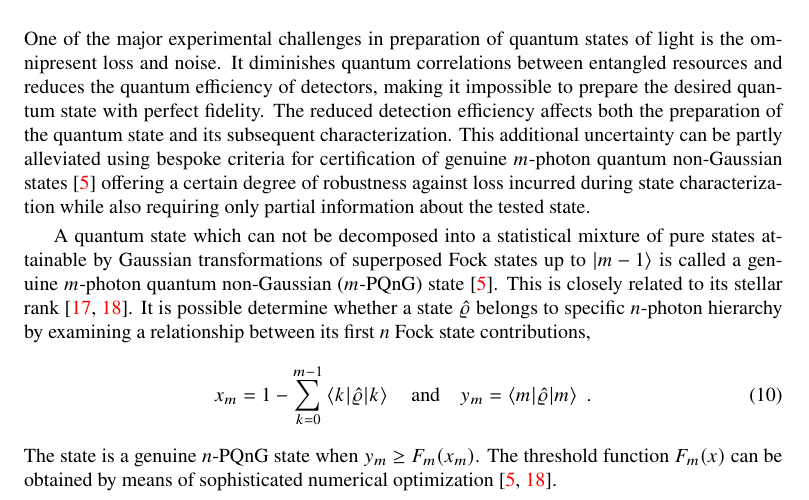
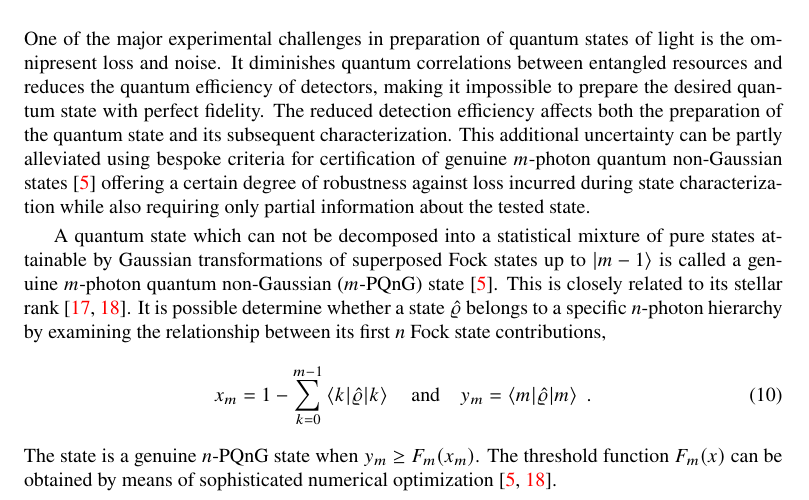
Before and after one commit to jan-provaznik/towards, a LaTeX paper (towards.tex): part of page 3 of 7, cut so that both start at the same text. Compiled offline with XeLaTeX.

Commit message:
More minor edits.

```diff
--- a/towards.tex
+++ b/towards.tex
@@ -187,7 +187,7 @@ as the elements \eqref{e-capd} of CAP detectors are diagonal in Fock basis. Simi
 
 One of the major experimental challenges in preparation of quantum states of light is the omnipresent loss and noise. It diminishes quantum correlations between entangled resources and reduces the quantum efficiency of detectors, making it impossible to prepare the desired quantum state with perfect fidelity. The reduced detection efficiency affects both the preparation of the quantum state and its subsequent characterization. This additional uncertainty can be partly alleviated using bespoke criteria for certification of genuine $m$-photon quantum non-Gaussian states~\cite{lachman2019} offering a certain degree of robustness against loss incurred during state characterization while also requiring only partial information about the tested state.
 
-A quantum state which can not be decomposed into a statistical mixture of pure states attainable by Gaussian transformations of superposed Fock states up to ${\ket{m - 1}}$ is called a genuine $m$-photon quantum non-Gaussian ($m$-PQnG) state~\cite{lachman2019}. This is closely related to its stellar rank~\cite{chabaud2020,fiurasek2022}. It is possible determine whether a state $\hatrho$ belongs to specific $n$-photon hierarchy by examining a relationship between its first $n$ Fock state contributions,
+A quantum state which can not be decomposed into a statistical mixture of pure states attainable by Gaussian transformations of superposed Fock states up to ${\ket{m - 1}}$ is called a genuine $m$-photon quantum non-Gaussian ($m$-PQnG) state~\cite{lachman2019}. This is closely related to its stellar rank~\cite{chabaud2020,fiurasek2022}. It is possible determine whether a state $\hatrho$ belongs to a specific $n$-photon hierarchy by examining the relationship between its first $n$ Fock state contributions,
 %
 \begin{equation}
   x_{m}
```
